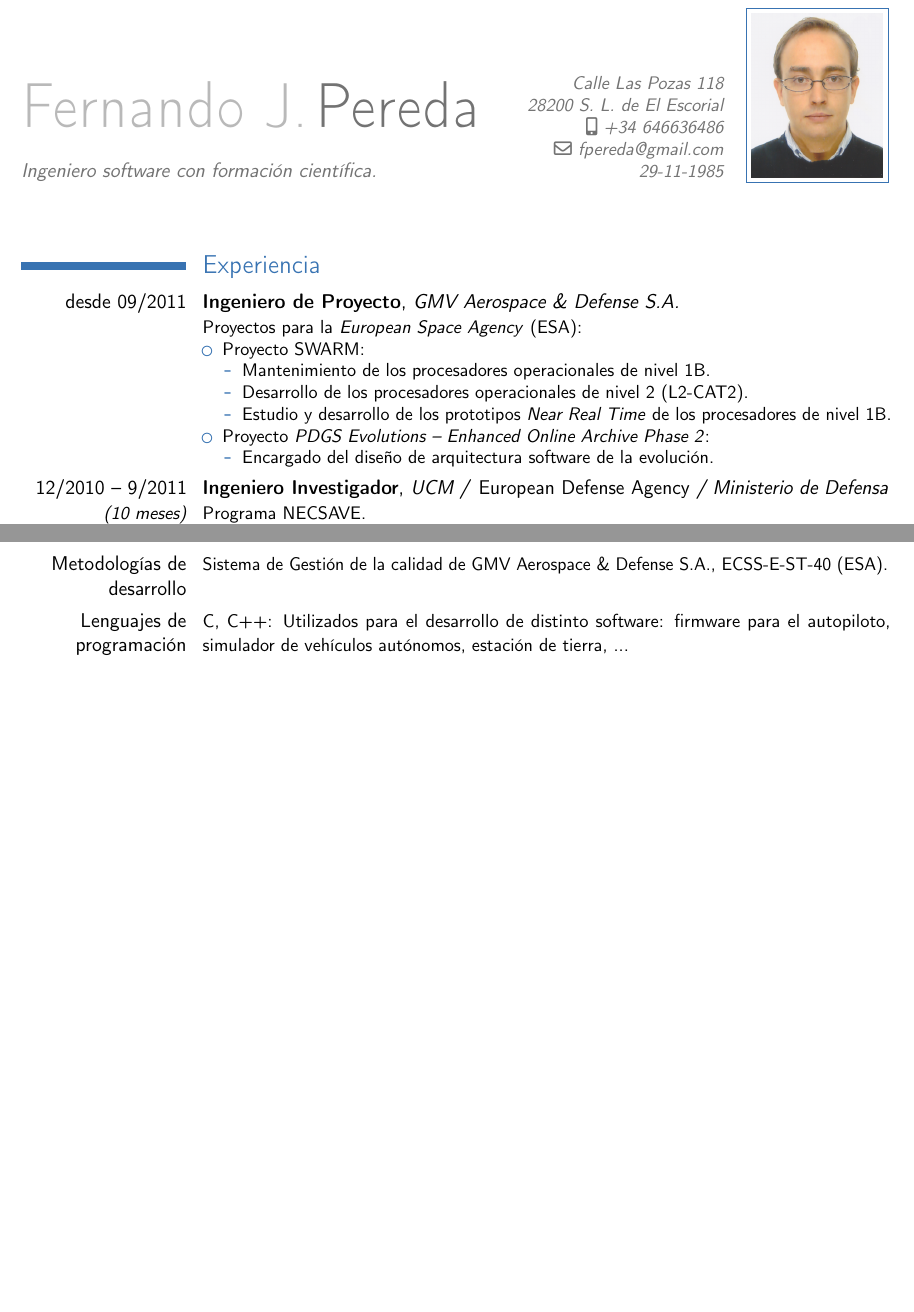
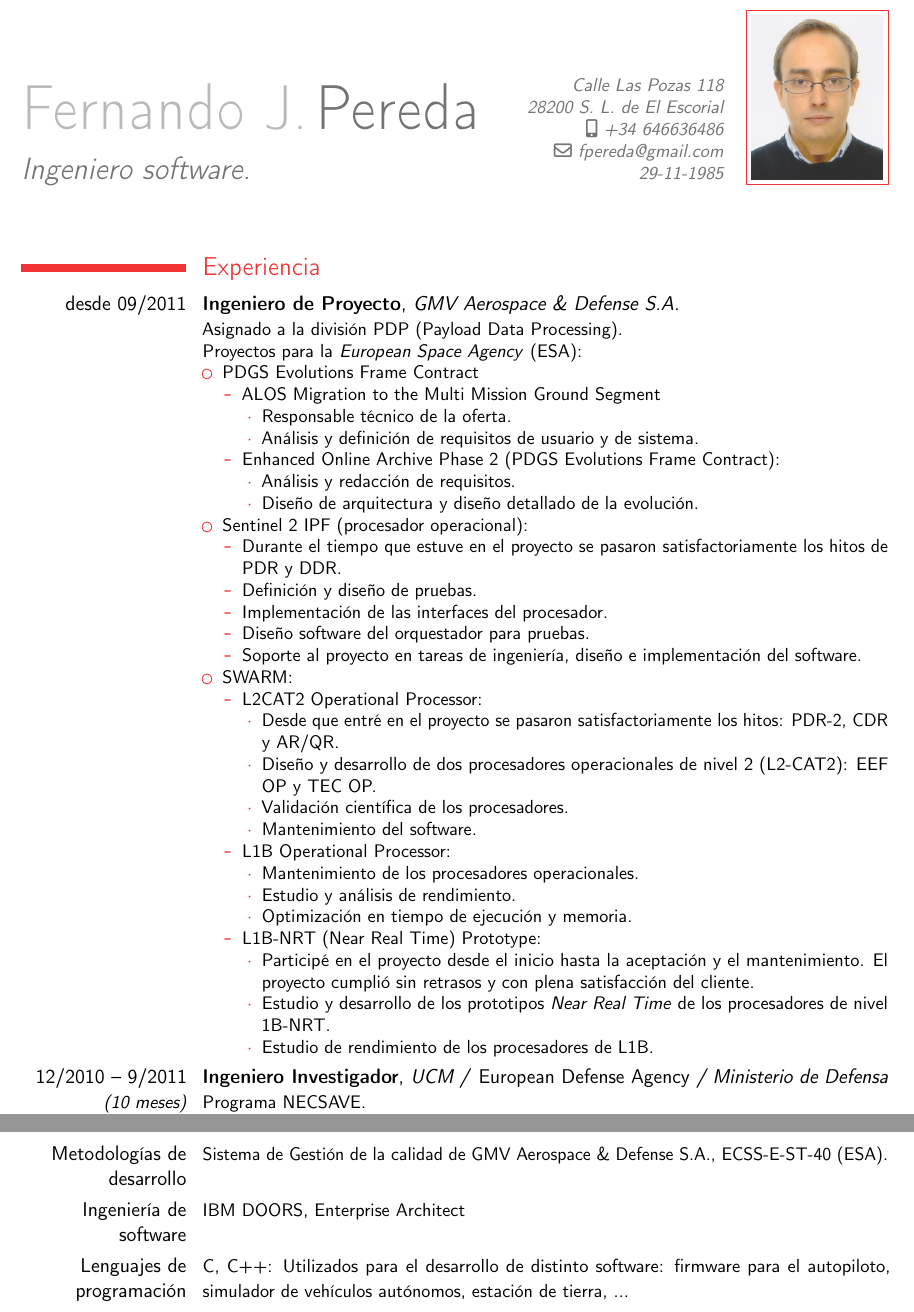
Before and after one commit to fpereda/cv-fernandojpereda, a LaTeX CV (cv-fernandojpereda.tex): two parts of pages 1 and 2 of 2, joined at a grey line, cut so that both start at the same text, the shorter picture padded with empty space. Compiled offline with pdfLaTeX.

Commit message:
More details and update

```diff
--- a/cv-fernandojpereda.tex
+++ b/cv-fernandojpereda.tex
@@ -1,5 +1,5 @@
 \documentclass[11pt,a4paper,sans]{moderncv}
-\moderncvtheme[blue]{classic}
+\moderncvtheme[red]{classic}
 \usepackage[utf8]{inputenc}
 \usepackage[scale=0.8]{geometry}
 \setlength{\hintscolumnwidth}{3.2cm}						% if you want to change the width of the column with the dates
@@ -9,7 +9,7 @@
 % personal data
 \firstname{Fernando J.}
 \familyname{Pereda}
-\title{\normalsize Ingeniero software con formación científica.} % optional, remove the line if not wanted
+\title{Ingeniero software.} % optional, remove the line if not wanted
 \address{Calle Las Pozas 118}{28200 S. L. de El Escorial}    % optional, remove the line if not wanted
 \mobile{+34 646636486}                    % optional, remove the line if not wanted
 %\phone{phone (optional)}                      % optional, remove the line if not wanted
@@ -36,18 +36,58 @@
 
 \section{Experiencia}
 \cventry{desde 09/2011}{Ingeniero de Proyecto}{GMV Aerospace \& Defense S.A.}{}{}{
+    Asignado a la división PDP (Payload Data Processing).\\
     Proyectos para la \emph{European Space Agency} (ESA):
     \begin{itemize}
-        \item Proyecto SWARM:
+        \item PDGS Evolutions Frame Contract
             \begin{itemize}
-                \item Mantenimiento de los procesadores operacionales de nivel 1B.
-                \item Desarrollo de los procesadores operacionales de nivel 2 (L2-CAT2).
-                \item Estudio y desarrollo de los prototipos \emph{Near Real Time} de los procesadores de
-                    nivel 1B.
+                \item ALOS Migration to the Multi Mission Ground Segment
+                    \begin{itemize}
+                        \item Responsable técnico de la oferta.
+                        \item Análisis y definición de requisitos de usuario y de sistema.
+                    \end{itemize}
+                \item Enhanced Online Archive Phase 2 (PDGS Evolutions Frame Contract):
+                    \begin{itemize}
+                        \item Análisis y redacción de requisitos.
+                        \item Diseño de arquitectura y diseño detallado de la evolución.
+                    \end{itemize}
             \end{itemize}
-        \item Proyecto \emph{PDGS Evolutions -- Enhanced Online Archive Phase 2}:
+        \item Sentinel 2 IPF (procesador operacional):
             \begin{itemize}
-                \item Encargado del diseño de arquitectura software de la evolución.
+                \item Durante el tiempo que estuve en el proyecto se pasaron satisfactoriamente los
+                    hitos de PDR y DDR.
+                \item Definición y diseño de pruebas.
+                \item Implementación de las interfaces del procesador.
+                \item Diseño software del orquestador para pruebas.
+                \item Soporte al proyecto en tareas de ingeniería, diseño e implementación del
+                    software.
+            \end{itemize}
+        \item SWARM:
+            \begin{itemize}
+                \item L2CAT2 Operational Processor:
+                    \begin{itemize}
+                        \item Desde que entré en el proyecto se pasaron satisfactoriamente los
+                            hitos: PDR-2, CDR y AR/QR.
+                        \item Diseño y desarrollo de dos procesadores operacionales de nivel 2
+                            (L2-CAT2): EEF OP y TEC OP.
+                        \item Validación científica de los procesadores.
+                        \item Mantenimiento del software.
+                    \end{itemize}
+                \item L1B Operational Processor:
+                    \begin{itemize}
+                        \item Mantenimiento de los procesadores operacionales.
+                        \item Estudio y análisis de rendimiento.
+                        \item Optimización en tiempo de ejecución y memoria.
+                    \end{itemize}
+                \item L1B-NRT (Near Real Time) Prototype:
+                    \begin{itemize}
+                        \item Participé en el proyecto desde el inicio hasta la aceptación y el
+                            mantenimiento. El proyecto cumplió sin retrasos y con plena satisfacción
+                            del cliente.
+                        \item Estudio y desarrollo de los prototipos \emph{Near Real Time} de los
+                            procesadores de nivel 1B-NRT.
+                        \item Estudio de rendimiento de los procesadores de L1B.
+                    \end{itemize}
             \end{itemize}
     \end{itemize}}
 
@@ -106,6 +146,7 @@
 \section{Competencias informáticas}
 \cvline{Metodologías de desarrollo}{\small Sistema de Gestión de la calidad de GMV Aerospace \&
     Defense S.A., ECSS-E-ST-40 (ESA).}
+\cvline{Ingeniería de software}{\small IBM DOORS, Enterprise Architect}
 \cvline{Lenguajes de programación}{\small C, C++: Utilizados para el desarrollo de distinto
     software: firmware para el autopiloto, simulador de vehículos autónomos, estación de tierra,
     ...}
```
